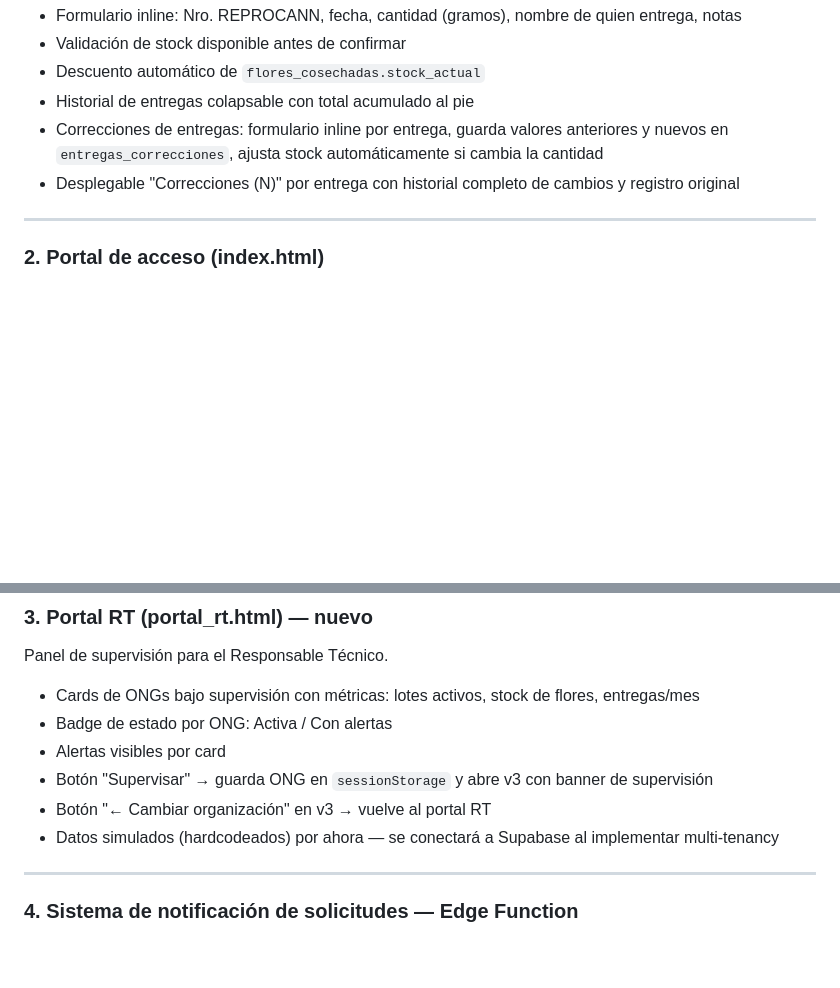
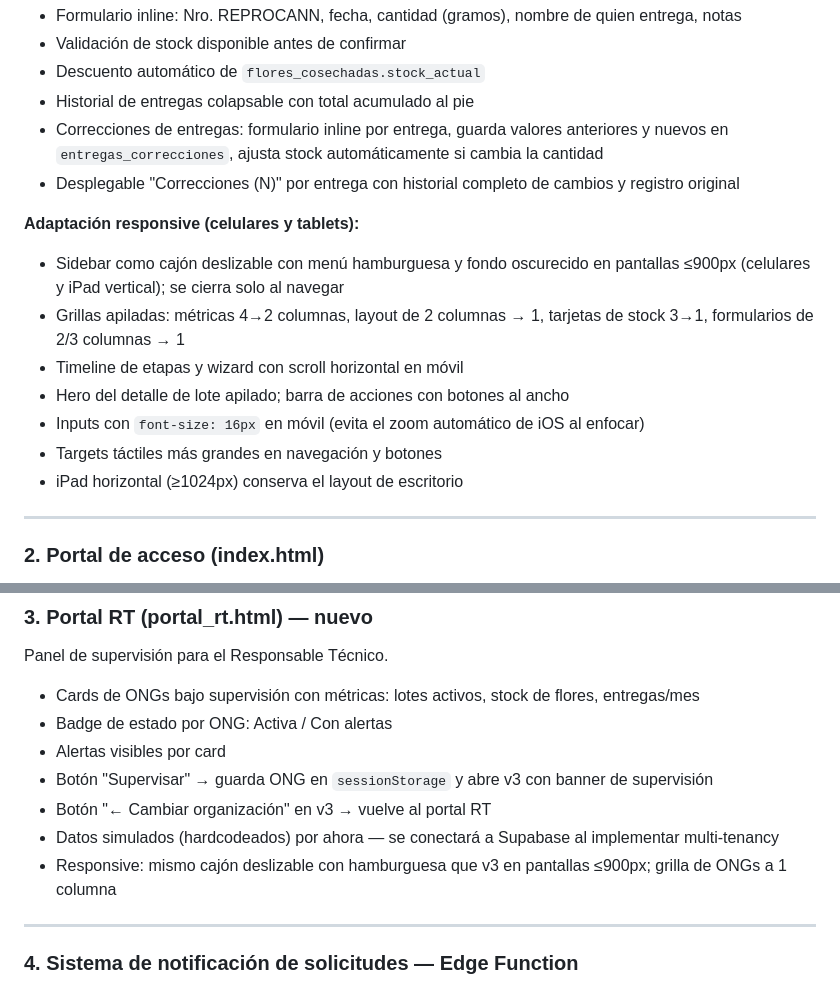
Before and after one commit to gcorreatedesco/agrotrace-portal, a Markdown page: summary.md, 2 parts joined by grey strips. Drawn GitHub-style; blank space fills up the shorter version.

Commit message:
actualizado sumario

```diff
--- a/summary.md
+++ b/summary.md
@@ -55,6 +55,15 @@ Archivo HTML/CSS/JS con toda la interfaz del sistema. Es la versión más avanza
 - Correcciones de entregas: formulario inline por entrega, guarda valores anteriores y nuevos en `entregas_correcciones`, ajusta stock automáticamente si cambia la cantidad
 - Desplegable "Correcciones (N)" por entrega con historial completo de cambios y registro original
 
+**Adaptación responsive (celulares y tablets):**
+- Sidebar como cajón deslizable con menú hamburguesa y fondo oscurecido en pantallas ≤900px (celulares y iPad vertical); se cierra solo al navegar
+- Grillas apiladas: métricas 4→2 columnas, layout de 2 columnas → 1, tarjetas de stock 3→1, formularios de 2/3 columnas → 1
+- Timeline de etapas y wizard con scroll horizontal en móvil
+- Hero del detalle de lote apilado; barra de acciones con botones al ancho
+- Inputs con `font-size: 16px` en móvil (evita el zoom automático de iOS al enfocar)
+- Targets táctiles más grandes en navegación y botones
+- iPad horizontal (≥1024px) conserva el layout de escritorio
+
 ---
 
 ### 2. Portal de acceso (index.html)
@@ -90,6 +99,7 @@ Panel de supervisión para el Responsable Técnico.
 - Botón "Supervisar" → guarda ONG en `sessionStorage` y abre v3 con banner de supervisión
 - Botón "← Cambiar organización" en v3 → vuelve al portal RT
 - Datos simulados (hardcodeados) por ahora — se conectará a Supabase al implementar multi-tenancy
+- Responsive: mismo cajón deslizable con hamburguesa que v3 en pantallas ≤900px; grilla de ONGs a 1 columna
 
 ---
 
```
